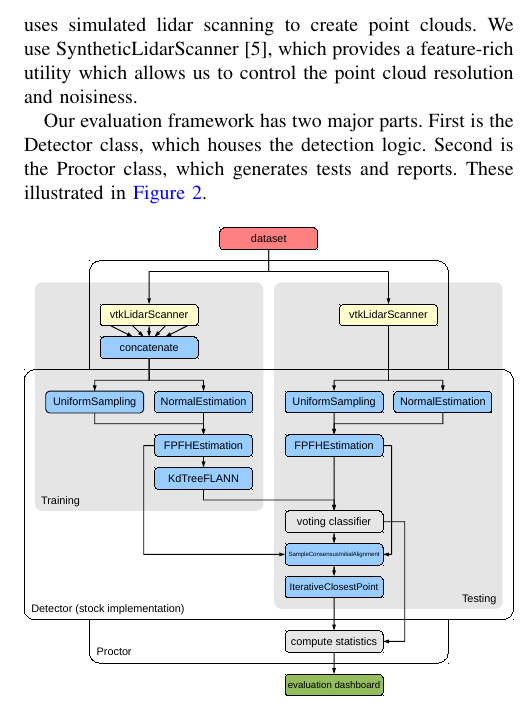
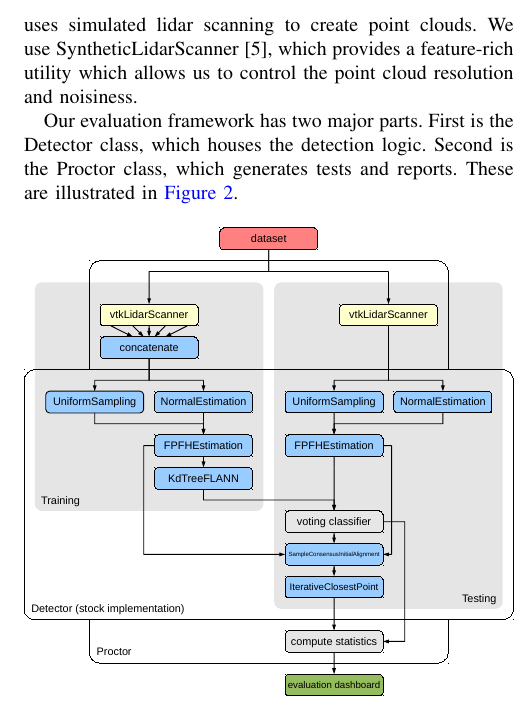
Before and after one commit to rll/proctor, a LaTeX paper (writeups/icra12/report.tex, which reads writeups/icra12/architecture.tex): part of one column of page 3 of 8, cut so that both start at the same text. Compiled offline with pdfLaTeX.

Commit message:
I accidentally a word

```diff
--- a/writeups/icra12/architecture.tex
+++ b/writeups/icra12/architecture.tex
@@ -5,7 +5,7 @@ The stock detection algorithm relies heavily PCL, which does all of the lower le
 We use the Princeton Shape Benchmark.
 Since the dataset contains polygonal representations, the framework uses simulated lidar scanning to create point clouds. We use SyntheticLidarScanner~\cite{Doria2009}, which provides a feature-rich utility which allows us to control the point cloud resolution and noisiness.
 
-Our evaluation framework has two major parts. First is the Detector class, which houses the detection logic. Second is the Proctor class, which generates tests and reports. These illustrated in \autoref{fig:arch}.
+Our evaluation framework has two major parts. First is the Detector class, which houses the detection logic. Second is the Proctor class, which generates tests and reports. These are illustrated in \autoref{fig:arch}.
 
 \begin{figure}[thpb]
   \centering
```
